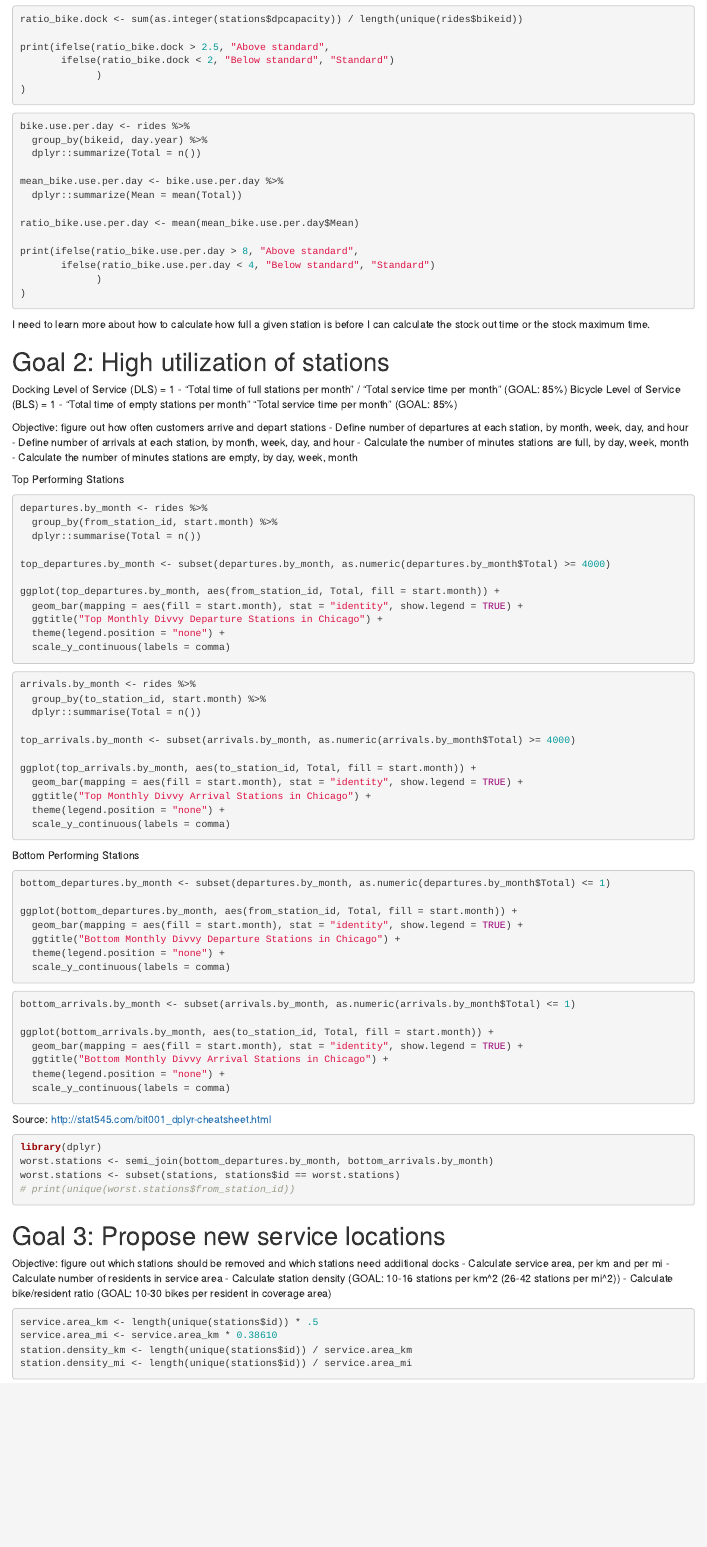
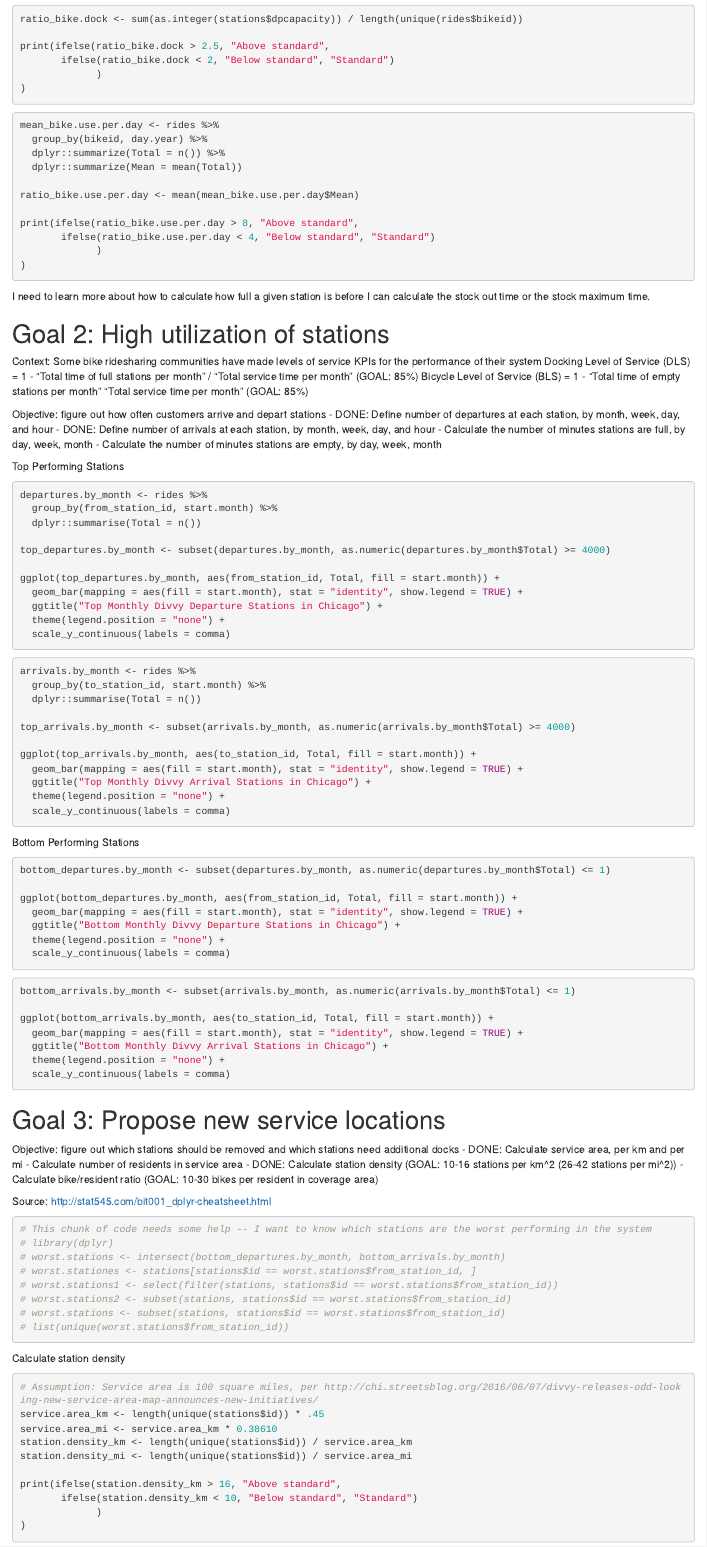
Before and after one commit to matthewparin/DivvyChicago, an R Markdown document (files/health.Rmd): the page in a window 1100 px wide, from 3890 px down before the commit and from 3920 px down after it, so that both start at the same text. Rendered offline with R 4.5, knitr and Pandoc, with nearby package versions; some code elsewhere in the file could not run offline.

Commit message:
Update the health file

````diff
--- a/files/health.Rmd
+++ b/files/health.Rmd
@@ -170,11 +169,9 @@ print(ifelse(ratio_bike.dock > 2.5, "Above standard",
 ```
 
 ```{r, eval=FALSE}
-bike.use.per.day <- rides %>%
+mean_bike.use.per.day <- rides %>%
   group_by(bikeid, day.year) %>%
-  dplyr::summarize(Total = n())
-
-mean_bike.use.per.day <- bike.use.per.day %>%
+  dplyr::summarize(Total = n()) %>%
   dplyr::summarize(Mean = mean(Total))
 
 ratio_bike.use.per.day <- mean(mean_bike.use.per.day$Mean)
@@ -187,12 +184,14 @@ print(ifelse(ratio_bike.use.per.day > 8, "Above standard",
 I need to learn more about how to calculate how full a given station is before I can calculate the stock out time or the stock maximum time.
 
 # Goal 2: High utilization of stations
+
+Context: Some bike ridesharing communities have made levels of service KPIs for the performance of their system
 Docking Level of Service (DLS) = 1 - "Total time of full stations per month" / "Total service time per month" (GOAL: 85%)
 Bicycle Level of Service (BLS) = 1 - "Total time of empty stations per month" "Total service time per month" (GOAL: 85%)
 
 Objective: figure out how often customers arrive and depart stations
-- Define number of departures at each station, by month, week, day, and hour
-- Define number of arrivals at each station, by month, week, day, and hour
+- DONE: Define number of departures at each station, by month, week, day, and hour
+- DONE: Define number of arrivals at each station, by month, week, day, and hour
 - Calculate the number of minutes stations are full, by day, week, month
 - Calculate the number of minutes stations are empty, by day, week, month
 
@@ -246,28 +245,36 @@ ggplot(bottom_arrivals.by_month, aes(to_station_id, Total, fill = start.month))
   scale_y_continuous(labels = comma)
 ```
 
-Source: http://stat545.com/bit001_dplyr-cheatsheet.html
-```{r, eval=FALSE}
-library(dplyr)
-worst.stations <- semi_join(bottom_departures.by_month, bottom_arrivals.by_month)
-worst.stations <- subset(stations, stations$id == worst.stations)
-# print(unique(worst.stations$from_station_id))
-```
-
-
 # Goal 3: Propose new service locations
 
 Objective: figure out which stations should be removed and which stations need additional docks
-- Calculate service area, per km and per mi
+- DONE: Calculate service area, per km and per mi
 - Calculate number of residents in service area
-- Calculate station density (GOAL: 10-16 stations per km^2 (26-42 stations per mi^2))
+- DONE: Calculate station density (GOAL: 10-16 stations per km^2 (26-42 stations per mi^2))
 - Calculate bike/resident ratio (GOAL: 10-30 bikes per resident in coverage area)
+
+Source: http://stat545.com/bit001_dplyr-cheatsheet.html
 ```{r, eval=FALSE}
-service.area_km <- length(unique(stations$id)) * .5
+# This chunk of code needs some help -- I want to know which stations are the worst performing in the system
+# library(dplyr)
+# worst.stations <- intersect(bottom_departures.by_month, bottom_arrivals.by_month)
+# worst.stationes <- stations[stations$id == worst.stations$from_station_id, ]
+# worst.stations1 <- select(filter(stations, stations$id == worst.stations$from_station_id))
+# worst.stations2 <- subset(stations, stations$id == worst.stations$from_station_id)
+# worst.stations <- subset(stations, stations$id == worst.stations$from_station_id)
+# list(unique(worst.stations$from_station_id))
+```
+
+Calculate station density
+```{r, eval=FALSE}
+# Assumption: Service area is 100 square miles, per http://chi.streetsblog.org/2016/06/07/divvy-releases-odd-looking-new-service-area-map-announces-new-initiatives/
+service.area_km <- length(unique(stations$id)) * .45
 service.area_mi <- service.area_km * 0.38610
 station.density_km <- length(unique(stations$id)) / service.area_km
 station.density_mi <- length(unique(stations$id)) / service.area_mi
 
-
-
+print(ifelse(station.density_km > 16, "Above standard",
+       ifelse(station.density_km < 10, "Below standard", "Standard")
+             )
+)
 ```
````
Also changed, not shown: files/health.Rmd (9 more changed lines).
